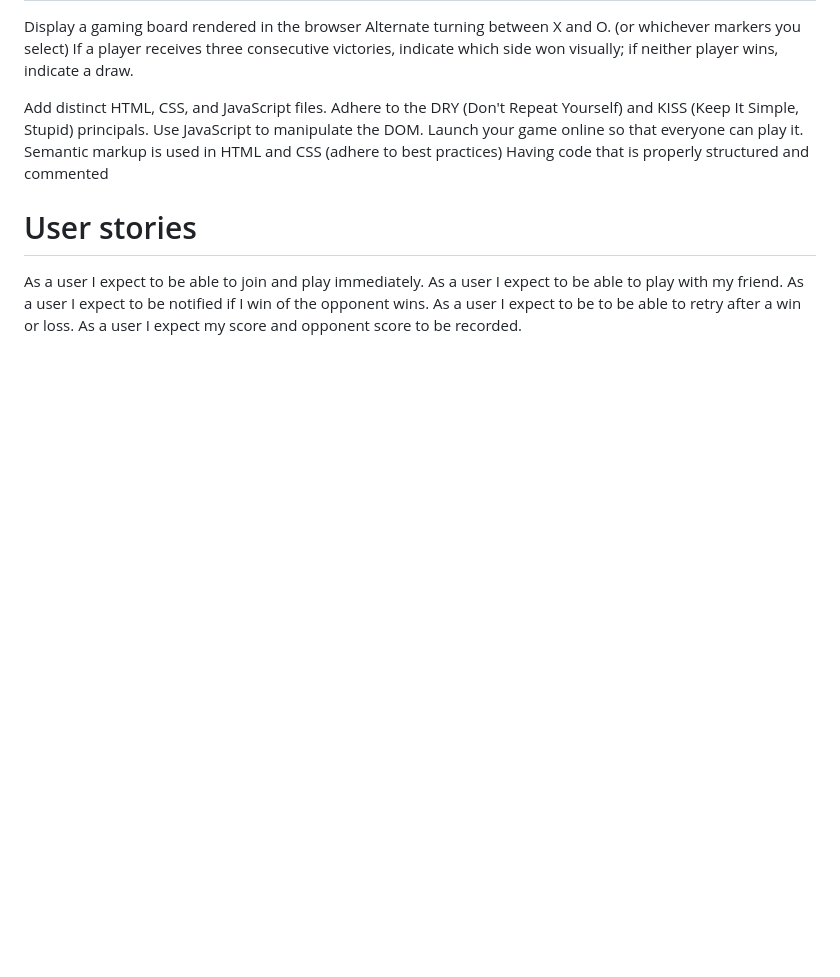
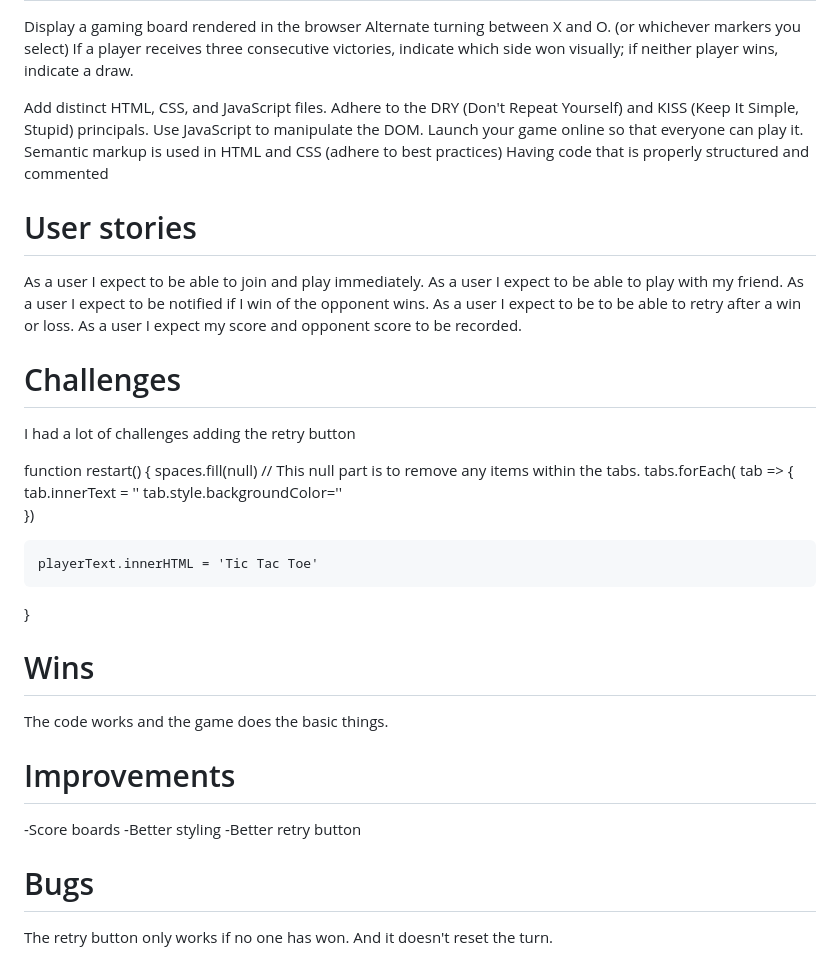
Before and after one commit to Siamcreed/project-1, a Markdown page: README.md, the part around the change. Drawn GitHub-style; blank space fills up the shorter version.

Commit message:
Real final commit

```diff
--- a/README.md
+++ b/README.md
@@ -54,3 +54,30 @@ As a user I expect to be able to play with my friend.
 As a user I expect to be notified if I win of the opponent wins.
 As a user I expect to be to be able to retry after a win or loss.
 As a user I expect my score and opponent score to be recorded.
+
+
+# Challenges
+I had a lot of challenges adding the retry button
+
+function restart() {
+    spaces.fill(null)
+// This null part is to remove any items within the tabs.
+    tabs.forEach( tab => {
+        tab.innerText = ''
+        tab.style.backgroundColor=''
+    })
+
+    playerText.innerHTML = 'Tic Tac Toe'
+
+}
+
+# Wins
+The code works and the game does the basic things.
+
+# Improvements
+-Score boards
+-Better styling
+-Better retry button
+
+# Bugs
+The retry button only works if no one has won. And it doesn't reset the turn.
```
